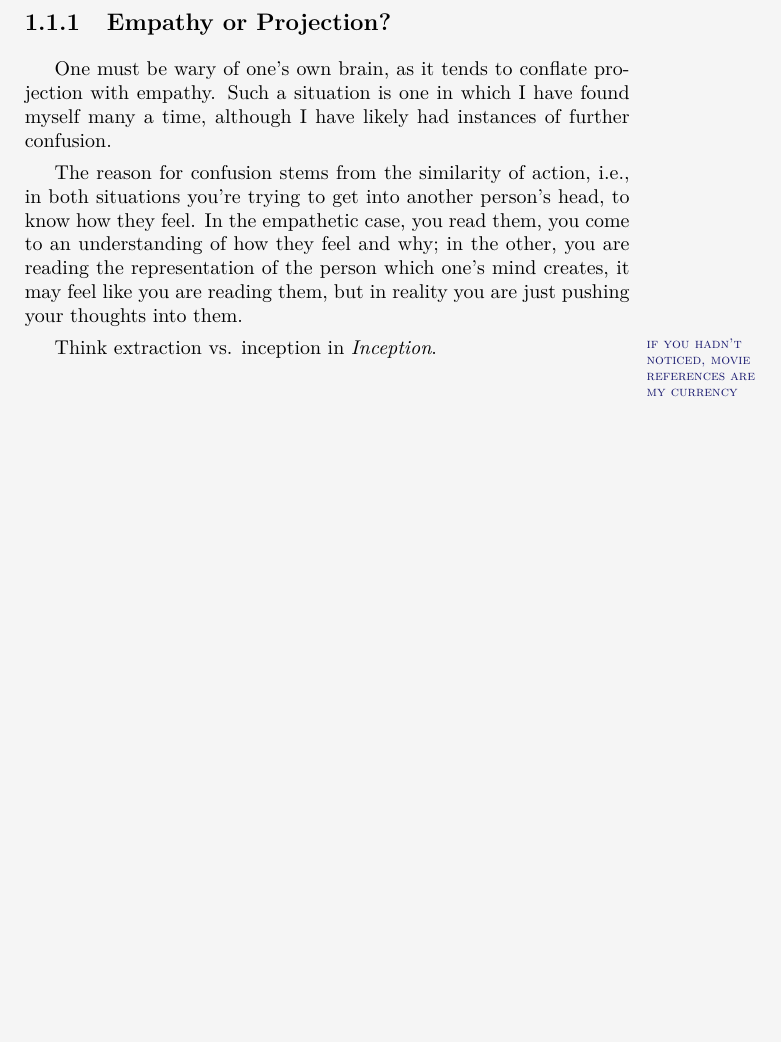
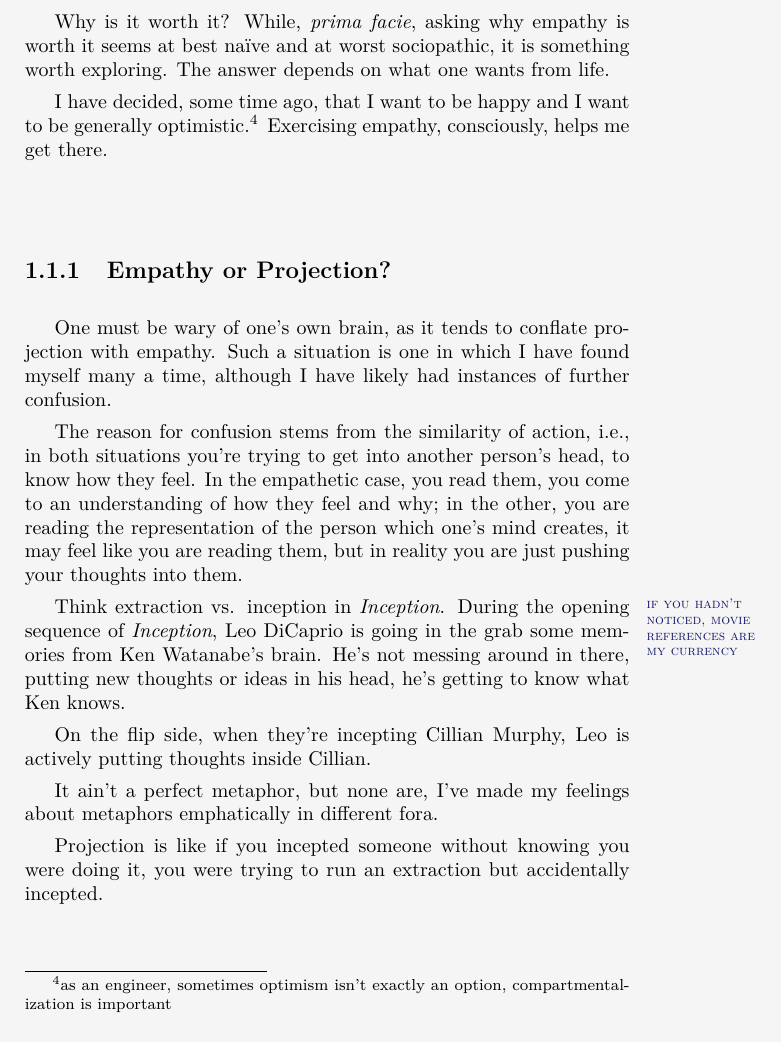
Before and after one commit to mvwicky/ButIDigress, a LaTeX thesis (butidigress.tex, which reads sections/empathy.tex): part of page 21 of 70, cut at the place of the change, the shorter picture padded with empty space. Compiled offline with XeLaTeX.

Commit message:
inception discussion expanded, more on empathy

```diff
--- a/sections/empathy.tex
+++ b/sections/empathy.tex
@@ -28,6 +28,13 @@ What does this have to do with empathy? good question.
 The point I'm trying to make is that we have to choose to be empathetic, you are the master of your mind, although the human psyche is a stubborn beast.
 It's hard work, sometimes you'll want to give up, sometimes you'll be tired, but making that choice is well worth it.
 
+Why is it worth it?
+While, \textit{prima facie}, asking why empathy is worth it seems at best na\"ive and at worst sociopathic, it is something worth exploring.
+The answer depends on what one wants from life.
+
+I have decided, some time ago, that I want to be happy and I want to be generally optimistic.\footnote{as an engineer, sometimes optimism isn't exactly an option, compartmentalization is important}
+Exercising empathy, consciously, helps me get there.
+
 \subsection{Empathy or Projection?}
 One must be wary of one's own brain, as it tends to conflate projection with empathy.
 Such a situation is one in which I have found myself many a time, although I have likely had instances of further confusion.
@@ -35,7 +42,15 @@ Such a situation is one in which I have found myself many a time, although I hav
 The reason for confusion stems from the similarity of action, i.e., in both situations you're trying to get into another person's head, to know how they feel.
 In the empathetic case, you read them, you come to an understanding of how they feel and why; in the other, you are reading the representation of the person which one's mind creates, it may feel like you are reading them, but in reality you are just pushing your thoughts into them.
 
-Think extraction vs. inception in \textit{Inception}.\margincomm{if you hadn't noticed, movie references are my currency}
+Think extraction vs. inception in \movie{Inception}.\margincomm{if you hadn't noticed, movie references are my currency}
+During the opening sequence of \movie{Inception}, Leo DiCaprio is going in the grab some memories from Ken Watanabe's brain.
+He's not messing around in there, putting new thoughts or ideas in his head, he's getting to know what Ken knows.
+
+On the flip side, when they're incepting Cillian Murphy, Leo is actively putting thoughts inside Cillian.
+
+It ain't a perfect metaphor, but none are, I've made my feelings about metaphors emphatically in different fora.
+
+Projection is like if you incepted someone without knowing you were doing it, you were trying to run an extraction but accidentally incepted.
 
 \section{Aside: Recognizing Empathy}
 I had a realization while watching \textit{The Office}, re: how it expresses its empathy.
```
Also changed, not shown: sections/empathy.tex (2 more changed lines).
